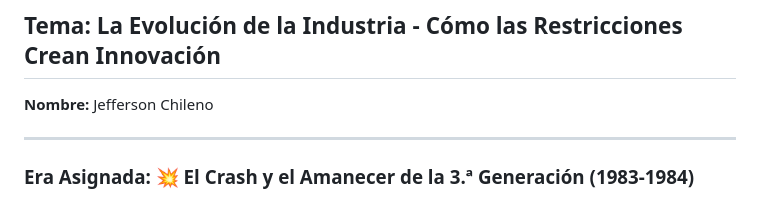
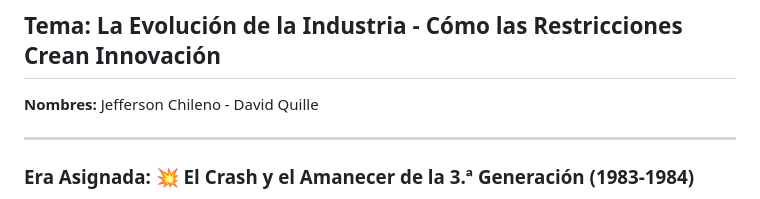
Before and after one commit to 2025-b-sw-juegos-interactivos-gr3/chileno-2025-b-jdcm-sw-gr3, a Markdown page: Clase-006/Taller1.3.md, the part around the change. Drawn GitHub-style.

Commit message:
Update names in Taller1.3.md

```diff
--- a/Clase-006/Taller1.3.md
+++ b/Clase-006/Taller1.3.md
@@ -1,7 +1,7 @@
 # 💻 Taller 1.3 (Asincrónico): Arqueología Digital
 ## Tema: La Evolución de la Industria - Cómo las Restricciones Crean Innovación
 
-**Nombre:** Jefferson Chileno
+**Nombres:** Jefferson Chileno - David Quille
 
 ---
 
```
